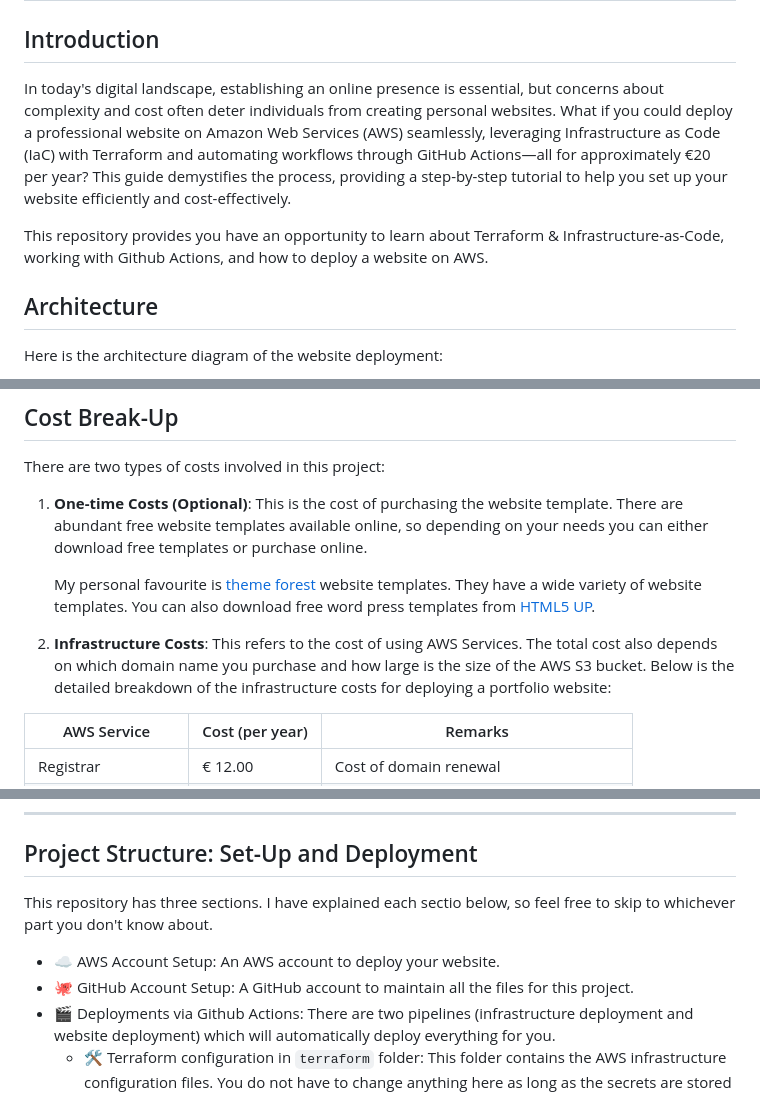
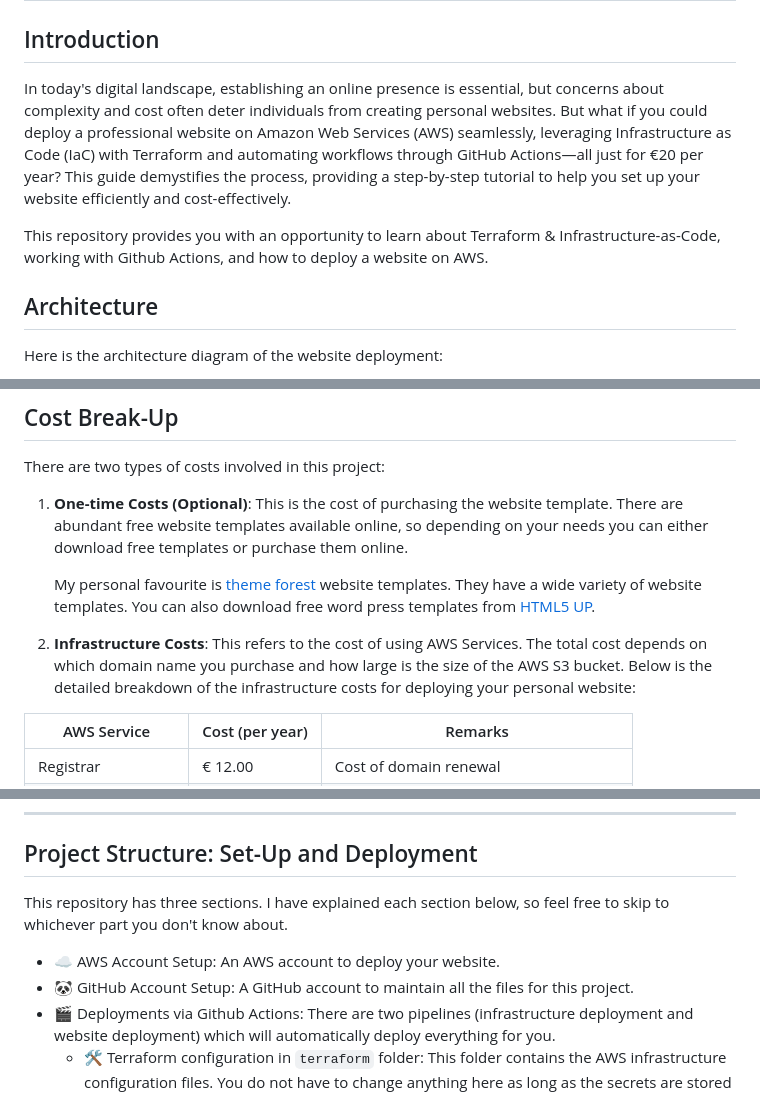
Before and after one commit to kraken24/terraform-aws-website-deployer, a Markdown page: README.md, 3 parts joined by grey strips. Drawn GitHub-style.

```diff
--- a/README.md
+++ b/README.md
@@ -3,9 +3,9 @@
 
 ## Introduction
 
-In today's digital landscape, establishing an online presence is essential, but concerns about complexity and cost often deter individuals from creating personal websites. What if you could deploy a professional website on Amazon Web Services (AWS) seamlessly, leveraging Infrastructure as Code (IaC) with Terraform and automating workflows through GitHub Actions—all for approximately €20 per year? This guide demystifies the process, providing a step-by-step tutorial to help you set up your website efficiently and cost-effectively.
+In today's digital landscape, establishing an online presence is essential, but concerns about complexity and cost often deter individuals from creating personal websites. But what if you could deploy a professional website on Amazon Web Services (AWS) seamlessly, leveraging Infrastructure as Code (IaC) with Terraform and automating workflows through GitHub Actions—all just for €20 per year? This guide demystifies the process, providing a step-by-step tutorial to help you set up your website efficiently and cost-effectively.
 
-This repository provides you have an opportunity to learn about Terraform & Infrastructure-as-Code, working with Github Actions, and how to deploy a website on AWS.
+This repository provides you with an opportunity to learn about Terraform & Infrastructure-as-Code, working with Github Actions, and how to deploy a website on AWS.
 
 ## Architecture
 
@@ -16,11 +16,11 @@ Here is the architecture diagram of the website deployment:
 ## Cost Break-Up
 
 There are two types of costs involved in this project:
-1. **One-time Costs (Optional)**: This is the cost of purchasing the website template. There are abundant free website templates available online, so depending on your needs you can either download free templates or purchase online.
+1. **One-time Costs (Optional)**: This is the cost of purchasing the website template. There are abundant free website templates available online, so depending on your needs you can either download free templates or purchase them online.
 
     My personal favourite is [theme forest](https://themeforest.net/) website templates. They have a wide variety of website templates. You can also download free word press templates from [HTML5 UP](https://html5up.net).
 
-2. **Infrastructure Costs**: This refers to the cost of using AWS Services. The total cost also depends on which domain name you purchase and how large is the size of the AWS S3 bucket. Below is the detailed breakdown of the infrastructure costs for deploying a portfolio website:
+2. **Infrastructure Costs**: This refers to the cost of using AWS Services. The total cost depends on which domain name you purchase and how large is the size of the AWS S3 bucket. Below is the detailed breakdown of the infrastructure costs for deploying your personal website:
 
 | AWS Service           | Cost (per year)   | Remarks                                            |
 |-----------------------|-------------------|----------------------------------------------------|
@@ -35,9 +35,9 @@ There are two types of costs involved in this project:
 
 ## Project Structure: Set-Up and Deployment
 
-This repository has three sections. I have explained each sectio below, so feel free to skip to whichever part you don't know about.
+This repository has three sections. I have explained each section below, so feel free to skip to whichever part you don't know about.
 * ☁️ AWS Account Setup: An AWS account to deploy your website.
-* 🐙 GitHub Account Setup: A GitHub account to maintain all the files for this project.
+* 🐼 GitHub Account Setup: A GitHub account to maintain all the files for this project.
 * 🎬 Deployments via Github Actions: There are two pipelines (infrastructure deployment and website deployment) which will automatically deploy everything for you.
     * 🛠️ Terraform configuration in `terraform` folder: This folder contains the AWS infrastructure configuration files. You do not have to change anything here as long as the secrets are stored properly on GitHub :)
     * 🌐 Website files in `my_website` folder: Stores all the required website files in this folder.
```
Also changed, not shown: other parts of README.md (+1 -1 lines).
